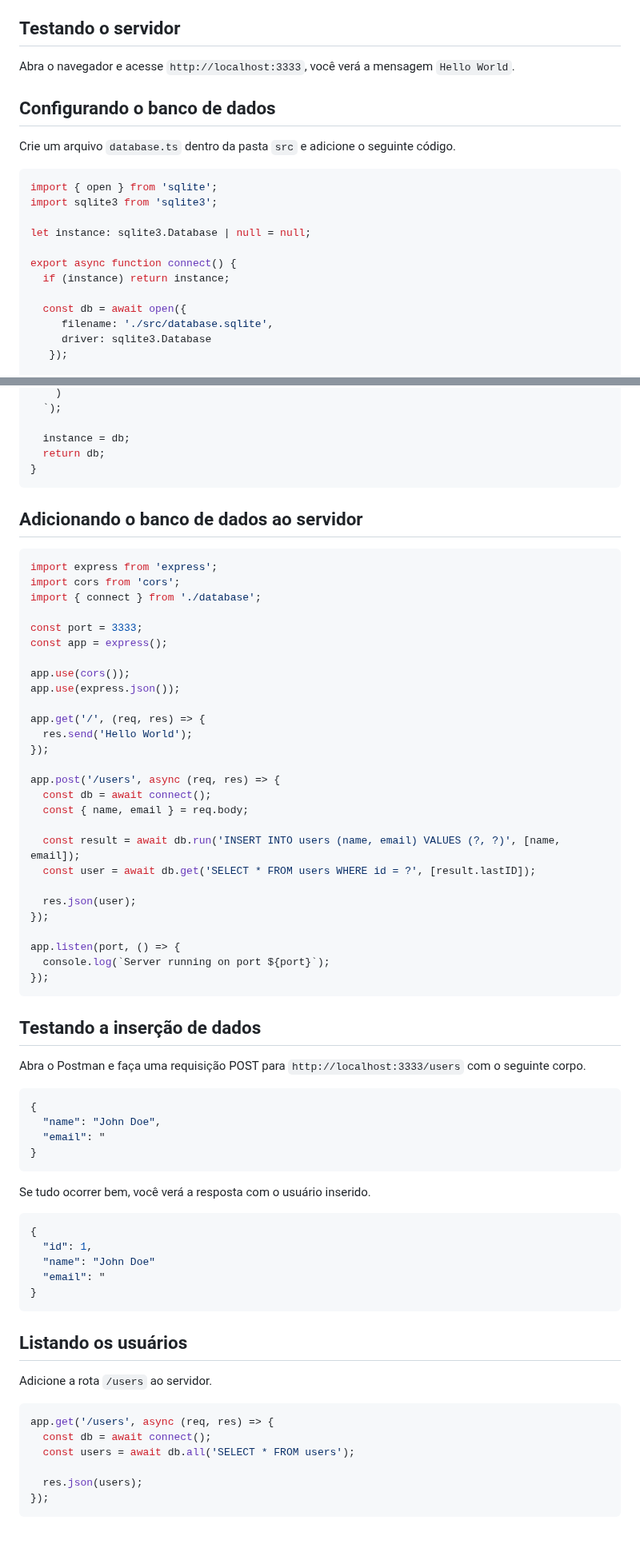
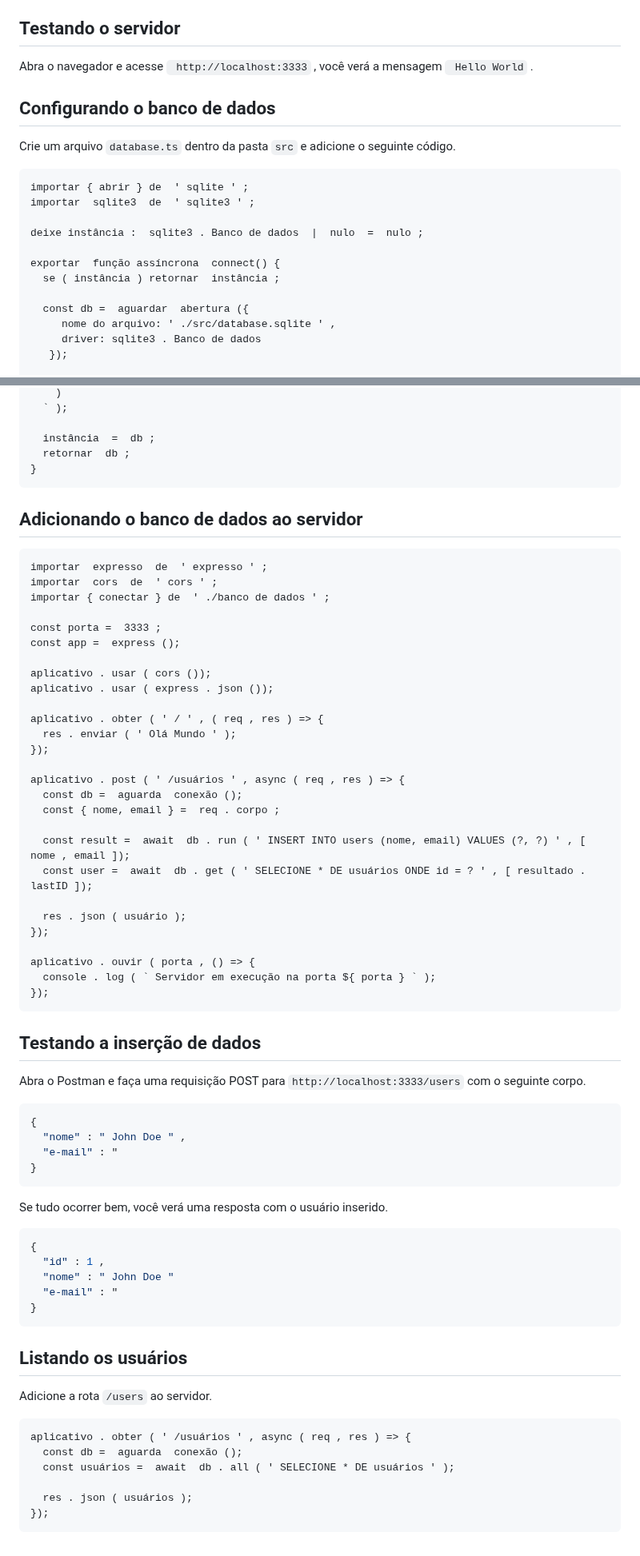
Before and after one commit to raquelgw/2024-IA22-2TRI, a Markdown page: README.md, 2 parts joined by grey strips. Shown at 80% size. GitHub-like rendering.

````diff
--- a/README.md
+++ b/README.md
@@ -92,23 +73,23 @@ Se tudo ocorrer bem, você verá a mensagem `Server running on port 3333` no ter
 
 ## Testando o servidor
 
-Abra o navegador e acesse `http://localhost:3333`, você verá a mensagem `Hello World`.
+Abra o navegador e acesse ` http://localhost:3333` , você verá a mensagem ` Hello World` .
 
 ## Configurando o banco de dados
 
-Crie um arquivo `database.ts` dentro da pasta `src` e adicione o seguinte código.
+Crie um arquivo ` database.ts ` dentro da pasta ` src ` e adicione o seguinte código.
 
-```typescript
-import { open } from 'sqlite';
-import sqlite3 from 'sqlite3';
+``` datilografado
+importar { abrir } de  ' sqlite ' ;
+importar  sqlite3  de  ' sqlite3 ' ;
 
-let instance: sqlite3.Database | null = null;
+deixe instância :  sqlite3 . Banco de dados  |  nulo  =  nulo ;
 
-export async function connect() {
-  if (instance) return instance;
+exportar  função assíncrona  connect() {
+  se ( instância ) retornar  instância ;
 
-  const db = await open({
-     filename: './src/database.sqlite',
-     driver: sqlite3.Database
+  const db =  aguardar  abertura ({
+     nome do arquivo: ' ./src/database.sqlite ' ,
+     driver: sqlite3 . Banco de dados
    });
 
@@ -120,73 +101,73 @@ export async function connect() {
     )
-  `);
+  ` );
 
-  instance = db;
-  return db;
+  instância  =  db ;
+  retornar  db ;
 }
 ```
 
 ## Adicionando o banco de dados ao servidor
 
-```typescript
-import express from 'express';
-import cors from 'cors';
-import { connect } from './database';
+``` datilografado
+importar  expresso  de  ' expresso ' ;
+importar  cors  de  ' cors ' ;
+importar { conectar } de  ' ./banco de dados ' ;
 
-const port = 3333;
-const app = express();
+const porta =  3333 ;
+const app =  express ();
 
-app.use(cors());
-app.use(express.json());
+aplicativo . usar ( cors ());
+aplicativo . usar ( express . json ());
 
-app.get('/', (req, res) => {
-  res.send('Hello World');
+aplicativo . obter ( ' / ' , ( req , res ) => {
+  res . enviar ( ' Olá Mundo ' );
 });
 
-app.post('/users', async (req, res) => {
-  const db = await connect();
-  const { name, email } = req.body;
+aplicativo . post ( ' /usuários ' , async ( req , res ) => {
+  const db =  aguarda  conexão ();
+  const { nome, email } =  req . corpo ;
 
-  const result = await db.run('INSERT INTO users (name, email) VALUES (?, ?)', [name, email]);
-  const user = await db.get('SELECT * FROM users WHERE id = ?', [result.lastID]);
+  const result =  await  db . run ( ' INSERT INTO users (nome, email) VALUES (?, ?) ' , [ nome , email ]);
+  const user =  await  db . get ( ' SELECIONE * DE usuários ONDE id = ? ' , [ resultado . lastID ]);
 
-  res.json(user);
+  res . json ( usuário );
 });
 
-app.listen(port, () => {
-  console.log(`Server running on port ${port}`);
+aplicativo . ouvir ( porta , () => {
+  console . log ( ` Servidor em execução na porta ${ porta } ` );
 });
 ```
 
 ## Testando a inserção de dados
 
-Abra o Postman e faça uma requisição POST para `http://localhost:3333/users` com o seguinte corpo.
+Abra o Postman e faça uma requisição POST para ` http://localhost:3333/users ` com o seguinte corpo.
 
-```json
+``` json
 {
-  "name": "John Doe",
-  "email": "
+  "nome" : " John Doe " ,
+  "e-mail" : "
 }
 ```
 
-Se tudo ocorrer bem, você verá a resposta com o usuário inserido.
+Se tudo ocorrer bem, você verá uma resposta com o usuário inserido.
 
-```json
+``` json
 {
-  "id": 1,
-  "name": "John Doe"
-  "email": "
+  "id" : 1 ,
+  "nome" : " John Doe "
+  "e-mail" : "
 }
 ```
 
 ## Listando os usuários
 
-Adicione a rota `/users` ao servidor.
+Adicione a rota ` /users ` ao servidor.
 
-```typescript
-app.get('/users', async (req, res) => {
-  const db = await connect();
-  const users = await db.all('SELECT * FROM users');
+``` datilografado
+aplicativo . obter ( ' /usuários ' , async ( req , res ) => {
+  const db =  aguarda  conexão ();
+  const usuários =  await  db . all ( ' SELECIONE * DE usuários ' );
 
-  res.json(users);
+  res . json ( usuários );
 });
 ```
````
Also changed, not shown: other parts of README.md (+43 -62 lines).
